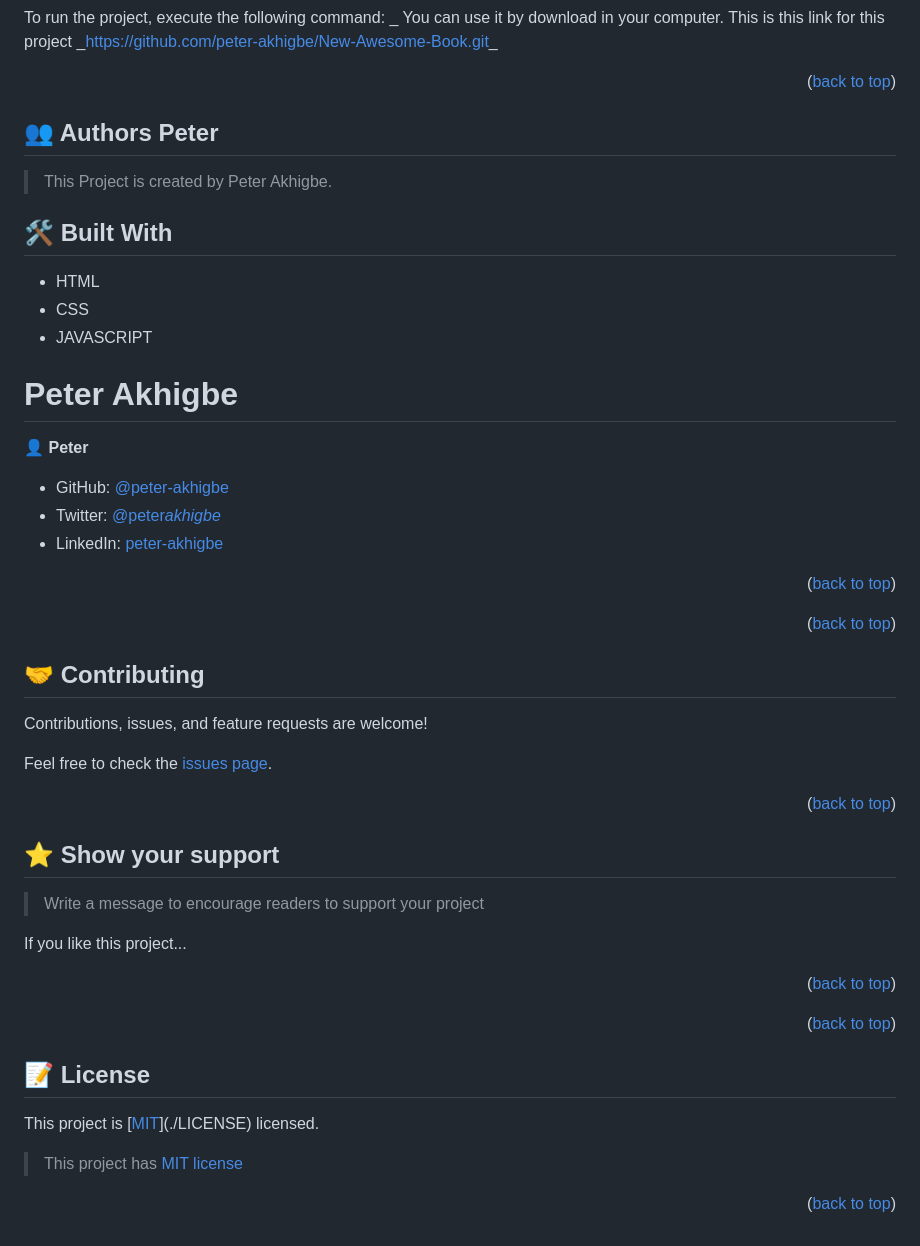
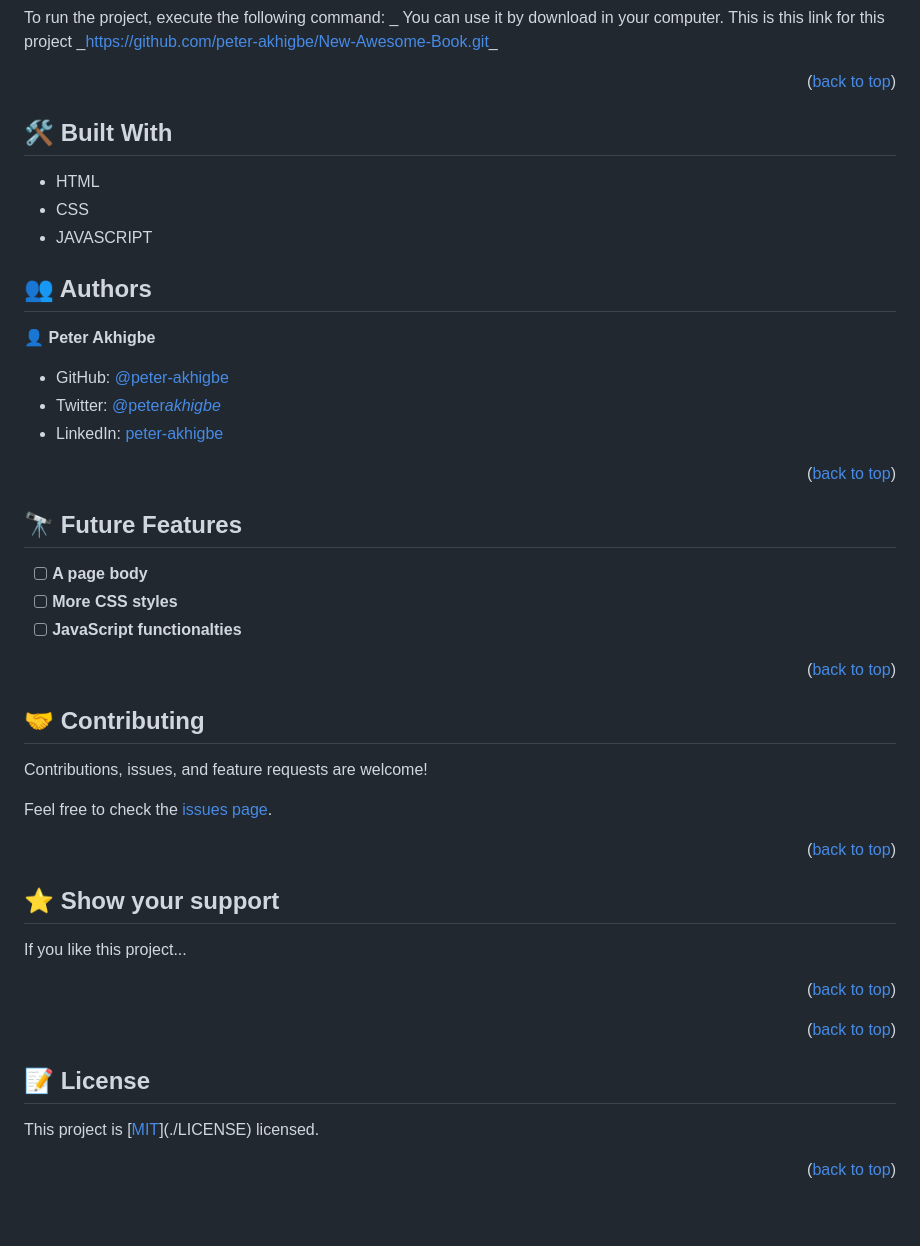
Before and after one commit to peter-akhigbe/New-Awesome-Book, a Markdown page: README.md, the part around one of its changes. GitHub-like rendering.

```diff
--- a/README.md
+++ b/README.md
@@ -171,21 +165,17 @@ Example:
 
 <p align="right">(<a href="#readme-top">back to top</a>)</p>
 
-<!-- AUTHORS -->
-
-## 👥 Authors <a name="authors">Peter</a>
-
-> This Project is created by Peter Akhigbe.
-
 ## 🛠 Built With <a name="built-with"></a>
 
 - HTML
 - CSS
 - JAVASCRIPT
 
-# <a name="authors">Peter Akhigbe</a>
+<!-- AUTHORS -->
 
-👤 **Peter**
+##  <a name="authors">👥 Authors</a>
+
+👤 **Peter Akhigbe**
 
 - GitHub: [@peter-akhigbe](https://github.com/peter-akhigbe)
 - Twitter: [@peter*akhigbe*](https://twitter.com/peter_akhigbe_)
@@ -194,6 +184,12 @@ Example:
 <p align="right">(<a href="#readme-top">back to top</a>)</p>
 
 <!-- FUTURE FEATURES -->
+
+## 🔭 Future Features <a name="future-features"></a>
+
+- [ ] **A page body**
+- [ ] **More CSS styles**
+- [ ] **JavaScript functionalties**
 
 <p align="right">(<a href="#readme-top">back to top</a>)</p>
 
@@ -211,8 +207,6 @@ Feel free to check the [issues page](../../issues/).
 
 ## ⭐️ Show your support <a name="support"></a>
 
-> Write a message to encourage readers to support your project
-
 If you like this project...
 
 <p align="right">(<a href="#readme-top">back to top</a>)</p>
@@ -227,6 +221,4 @@ If you like this project...
 
 This project is [[MIT](https://choosealicense.com/licenses/mit/)](./LICENSE) licensed.
 
-> This project has [MIT license](https://choosealicense.com/licenses/mit/)
-
 <p align="right">(<a href="#readme-top">back to top</a>)</p>
```
Also changed, not shown: other parts of README.md (+1 -7 lines).
